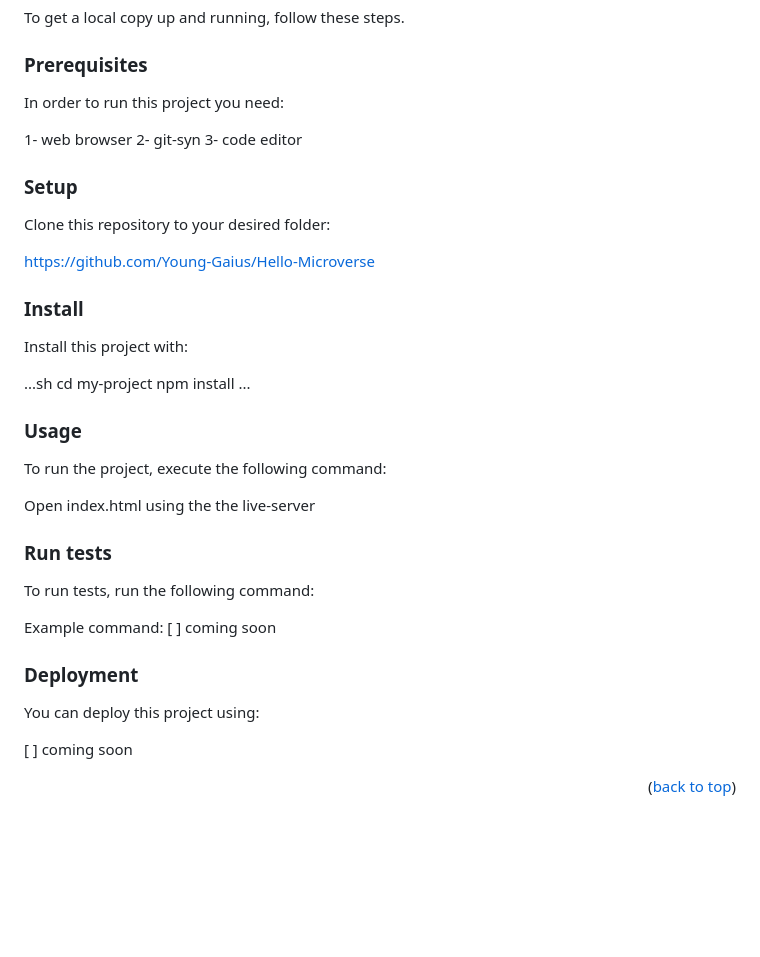
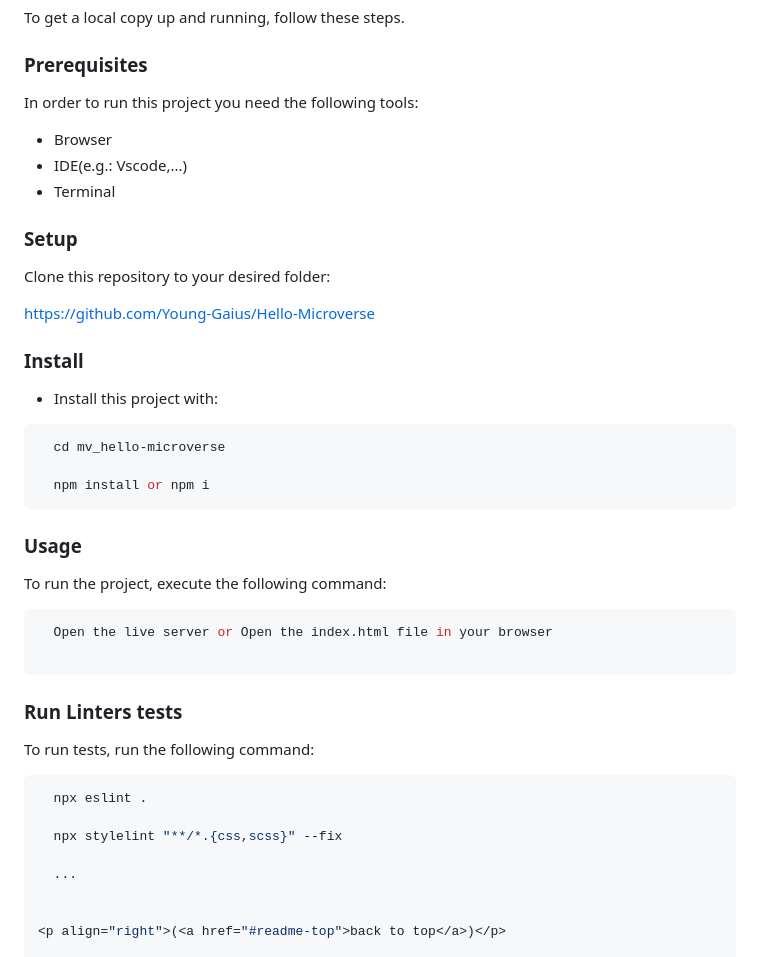
Before and after one commit to Young-Gaius/Hello-Microverse, a Markdown page: README.md, the part around the change. GitHub-like rendering; blank space fills up the shorter version.

````diff
--- a/README.md
+++ b/README.md
@@ -63,11 +63,10 @@ To get a local copy up and running, follow these steps.
 
 ### Prerequisites
 
-In order to run this project you need:
-
-1- web browser
-2- git-syn
-3- code editor
+In order to run this project you need the following tools:
+- Browser
+- IDE(e.g.: Vscode,...)
+- Terminal
 
 ### Setup
 
@@ -77,32 +76,34 @@ https://github.com/Young-Gaius/Hello-Microverse
 
 ### Install
 
-Install this project with:
+- Install this project with:
 
-...sh
-  cd my-project
-  npm install
-  ...
+```sh
+  cd mv_hello-microverse
+
+  npm install or npm i
+```
 
 ### Usage
 
 To run the project, execute the following command:
 
-Open index.html using the the live-server
+```sh
+  Open the live server or Open the index.html file in your browser
 
-### Run tests
+```
+
+### Run Linters tests
 
 To run tests, run the following command:
 
+```sh
+  npx eslint .
 
-Example command:
-[ ] coming soon
+  npx stylelint "**/*.{css,scss}" --fix
 
-### Deployment
+  ...
 
-You can deploy this project using:
-
-[ ] coming soon
 
 <p align="right">(<a href="#readme-top">back to top</a>)</p>
 
````
